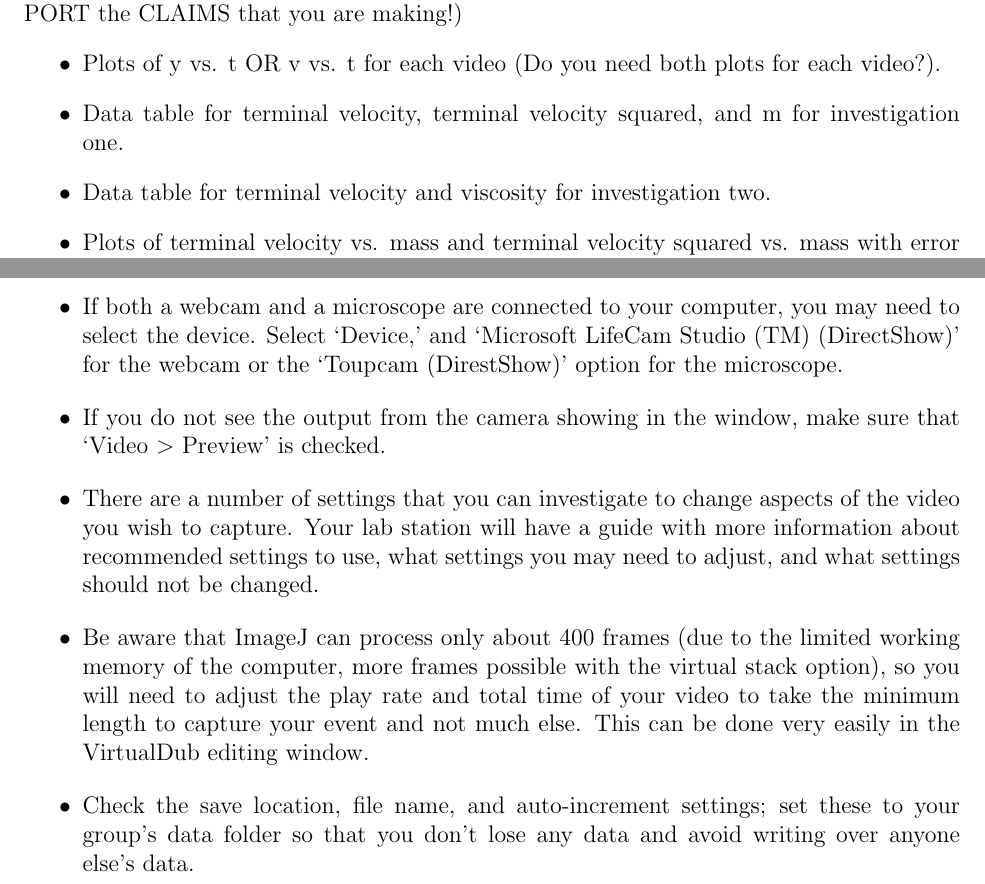
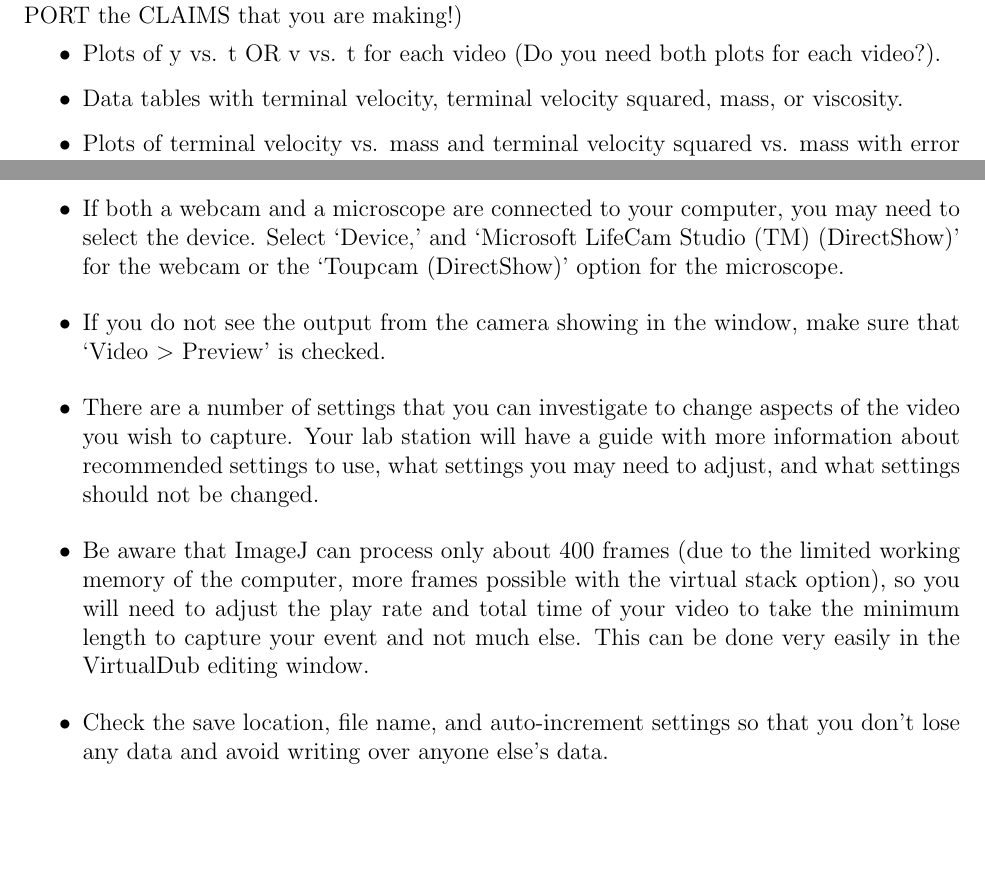
Before and after one commit to edwardlk/2131v2-Manual, a LaTeX thesis (main.tex, which reads lab02.tex, video_capture.tex): two parts of pages 19 and 57 of 68 before the commit and two parts of pages 19 and 55 of 66 after it, joined at a grey line, cut so that both start at the same text, the shorter picture padded with empty space. Compiled offline with pdfLaTeX.

Commit message:
minor changes

```diff
--- a/lab02.tex
+++ b/lab02.tex
@@ -81,10 +81,9 @@ Before you begin writing up your lab report, you should have collected the follo
 (These are not necessarily required. You and your group should consider what INFORMATION is necessary to SUPPORT the CLAIMS that you are making!)
 \begin{itemize}
 \item Plots of y vs. t OR v vs. t for each video (Do you need both plots for each video?).
-\item Data table for terminal velocity, terminal velocity squared, and m for investigation one.
-\item Data table for terminal velocity and viscosity for investigation two.
-\item Plots of terminal velocity vs. mass and terminal velocity squared vs. mass with error bars.
-(Do you need both graphs?)
+\item Data tables with terminal velocity, terminal velocity squared, mass, or viscosity.
+%\item Data table for terminal velocity and viscosity for investigation two.
+\item Plots of terminal velocity vs. mass and terminal velocity squared vs. mass with error bars. (Do you need both graphs?)
 \item Plot of terminal velocity vs. viscosity with error bars.
 \item Consider discussing the following questions:
 	\begin{itemize}
--- a/video_capture.tex
+++ b/video_capture.tex
@@ -12,12 +12,12 @@ Open this.
 \begin{itemize}
 \item The fist window that opens is for editing videos. Select `File $>$ Capture AVI' to open the video capture window.
 \item If both a webcam and a microscope are connected to your computer, you may need to select the device.
-Select `Device,' and `Microsoft LifeCam Studio (TM) (DirectShow)' for the webcam or the `Toupcam (DirestShow)' option for the microscope.
+Select `Device,' and `Microsoft LifeCam Studio (TM) (DirectShow)' for the webcam or the `Toupcam (DirectShow)' option for the microscope.
 \item If you do not see the output from the camera showing in the window, make sure that `Video $>$ Preview' is checked.
 \item There are a number of settings that you can investigate to change aspects of the video you wish to capture.
 Your lab station will have a guide with more information about recommended settings to use, what settings you may need to adjust, and what settings should not be changed.
 \item Be aware that ImageJ can process only about 400 frames (due to the limited working memory of the computer, more frames possible with the virtual stack option), so you will need to adjust the play rate and total time of your video to take the minimum length to capture your event and not much else. This can be done very easily in the VirtualDub editing window.
-\item Check the save location, file name, and auto-increment settings; set these to your group's data folder so that you don't lose any data and avoid writing over anyone else's data.
+\item Check the save location, file name, and auto-increment settings so that you don't lose any data and avoid writing over anyone else's data.
 \item When you are ready to capture video of motion/your subject, select `Capture video' or press F6. Once your experiment is complete, click `Stop Capture' or press `Esc' to stop recording.
 \item Keep in mind, you may need to collect several trial videos before you manage to get good video for analysis in ImageJ.
 \end{itemize}
```
Also changed, not shown: intro.tex (+3 -3 lines).
